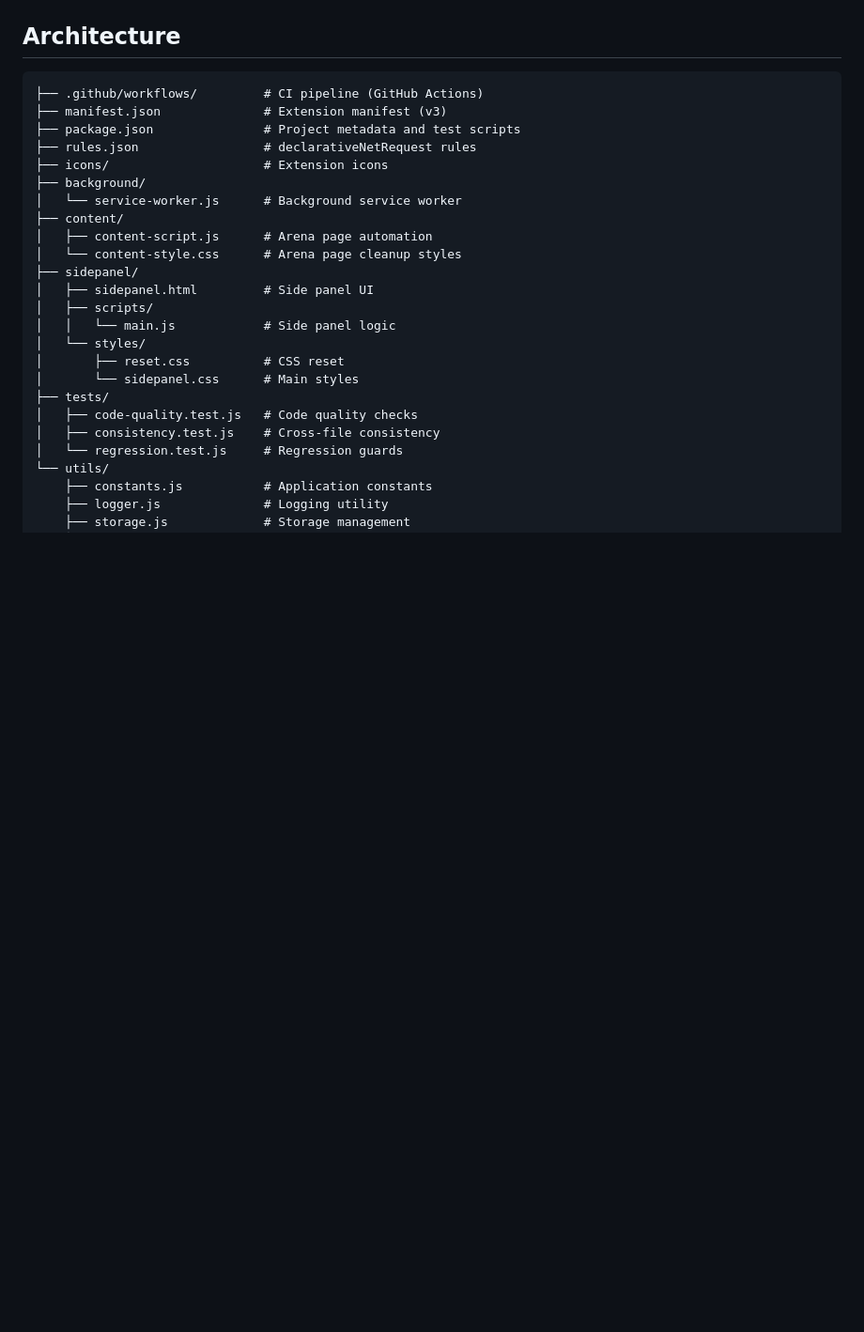
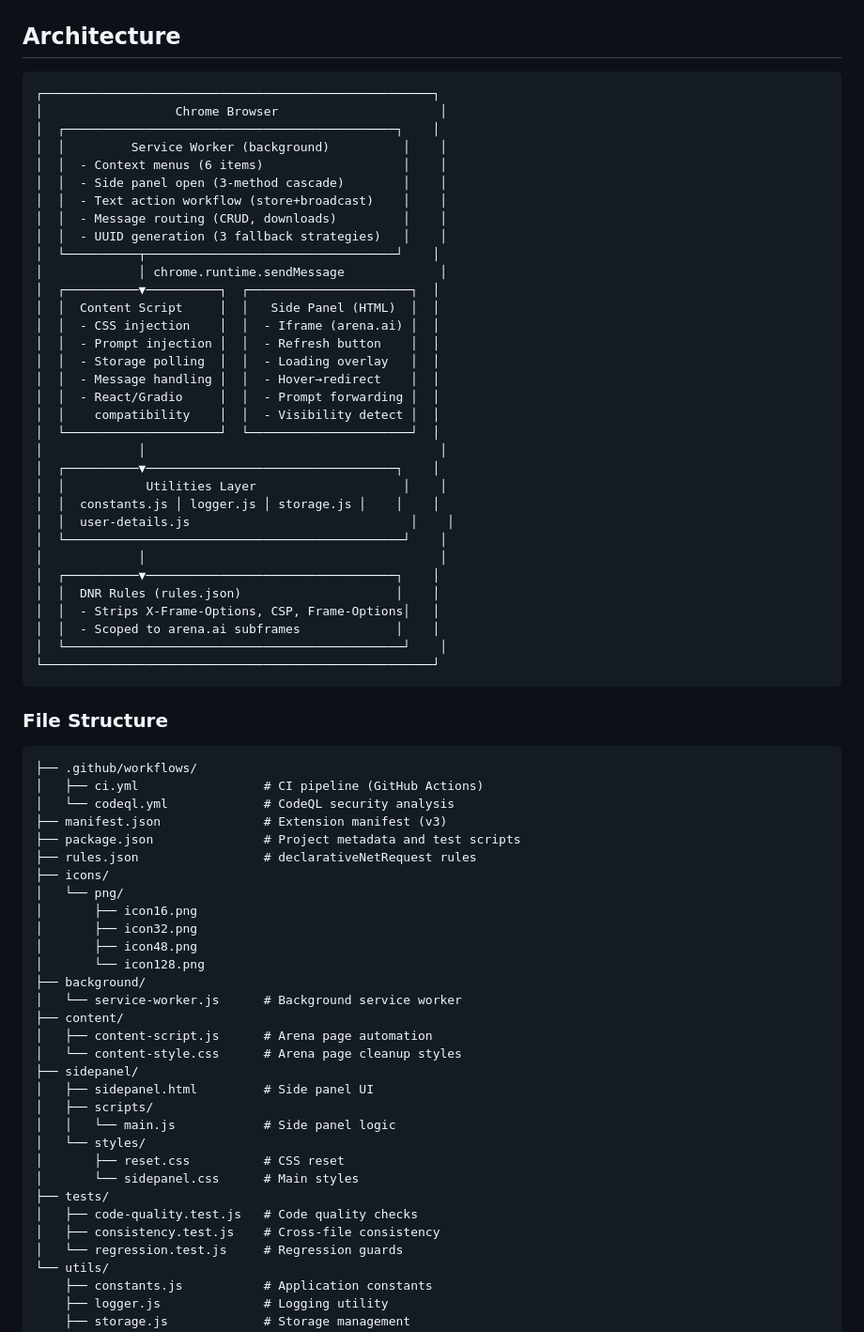
Before and after one commit to Mohammad-Faiz-Cloud-Engineer/Arena-Companion, a Markdown page: README.md, the part around the change. Shown at 94% size. Drawn GitHub-style; blank space fills up the shorter version.

Commit message:
docs: update architecture diagram and sync file tree with actual structure

````diff
--- a/README.md
+++ b/README.md
@@ -32,11 +32,56 @@ A Chrome Extension for seamless [Arena.AI](https://arena.ai/) integration in you
 ## Architecture
 
 ```
-├── .github/workflows/         # CI pipeline (GitHub Actions)
+┌─────────────────────────────────────────────────────┐
+│                  Chrome Browser                      │
+│  ┌─────────────────────────────────────────────┐    │
+│  │         Service Worker (background)          │    │
+│  │  - Context menus (6 items)                   │    │
+│  │  - Side panel open (3-method cascade)        │    │
+│  │  - Text action workflow (store+broadcast)    │    │
+│  │  - Message routing (CRUD, downloads)         │    │
+│  │  - UUID generation (3 fallback strategies)   │    │
+│  └──────────┬──────────────────────────────────┘    │
+│             │ chrome.runtime.sendMessage             │
+│  ┌──────────▼──────────┐  ┌──────────────────────┐  │
+│  │  Content Script     │  │   Side Panel (HTML)  │  │
+│  │  - CSS injection    │  │  - Iframe (arena.ai) │  │
+│  │  - Prompt injection │  │  - Refresh button    │  │
+│  │  - Storage polling  │  │  - Loading overlay   │  │
+│  │  - Message handling │  │  - Hover→redirect    │  │
+│  │  - React/Gradio     │  │  - Prompt forwarding │  │
+│  │    compatibility    │  │  - Visibility detect │  │
+│  └─────────────────────┘  └──────────────────────┘  │
+│             │                                        │
+│  ┌──────────▼──────────────────────────────────┐    │
+│  │           Utilities Layer                    │    │
+│  │  constants.js │ logger.js │ storage.js │    │    │
+│  │  user-details.js                              │    │
+│  └──────────────────────────────────────────────┘    │
+│             │                                        │
+│  ┌──────────▼──────────────────────────────────┐    │
+│  │  DNR Rules (rules.json)                     │    │
+│  │  - Strips X-Frame-Options, CSP, Frame-Options│   │
+│  │  - Scoped to arena.ai subframes             │    │
+│  └──────────────────────────────────────────────┘    │
+└─────────────────────────────────────────────────────┘
+```
+
+### File Structure
+
+```
+├── .github/workflows/
+│   ├── ci.yml                 # CI pipeline (GitHub Actions)
+│   └── codeql.yml             # CodeQL security analysis
 ├── manifest.json              # Extension manifest (v3)
 ├── package.json               # Project metadata and test scripts
 ├── rules.json                 # declarativeNetRequest rules
-├── icons/                     # Extension icons
+├── icons/
+│   └── png/
+│       ├── icon16.png
+│       ├── icon32.png
+│       ├── icon48.png
+│       └── icon128.png
 ├── background/
 │   └── service-worker.js      # Background service worker
 ├── content/
````
